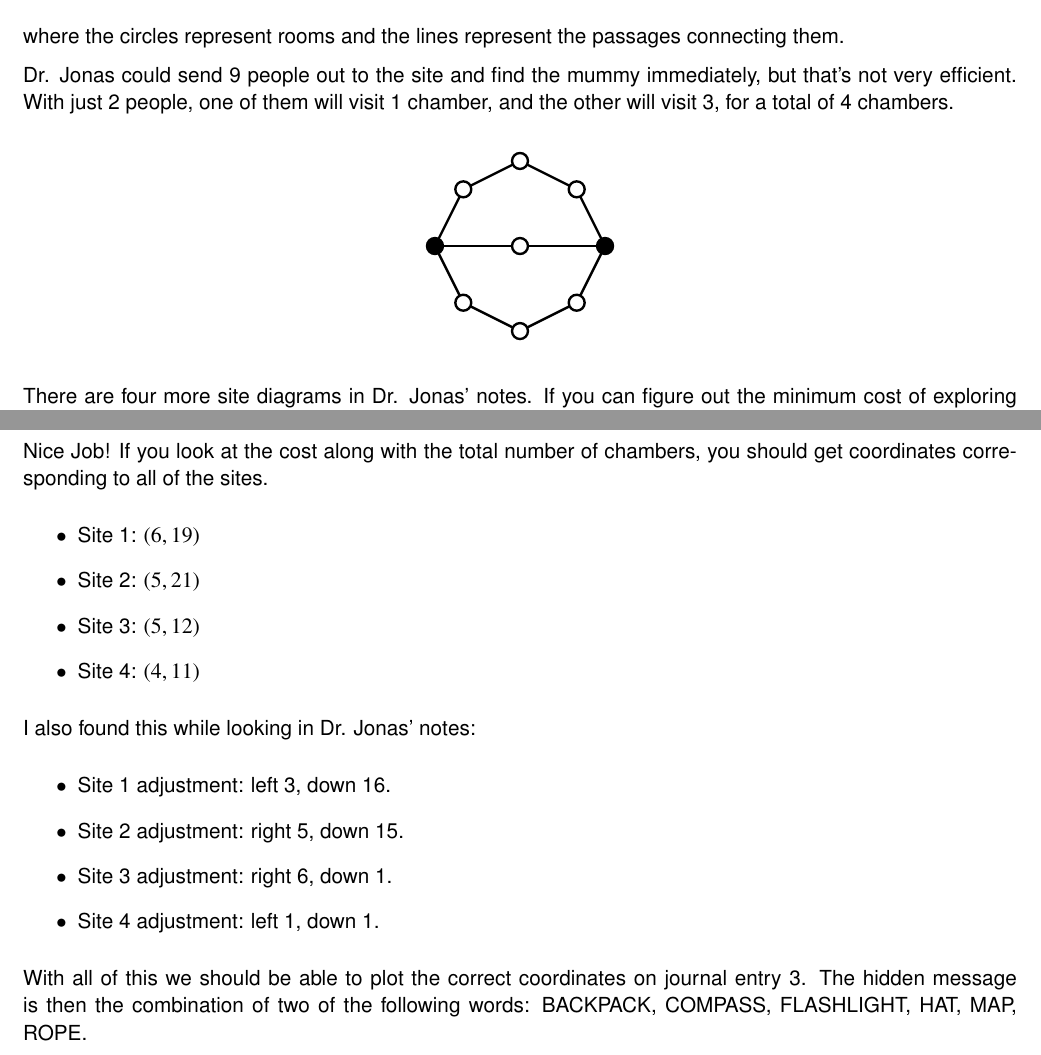
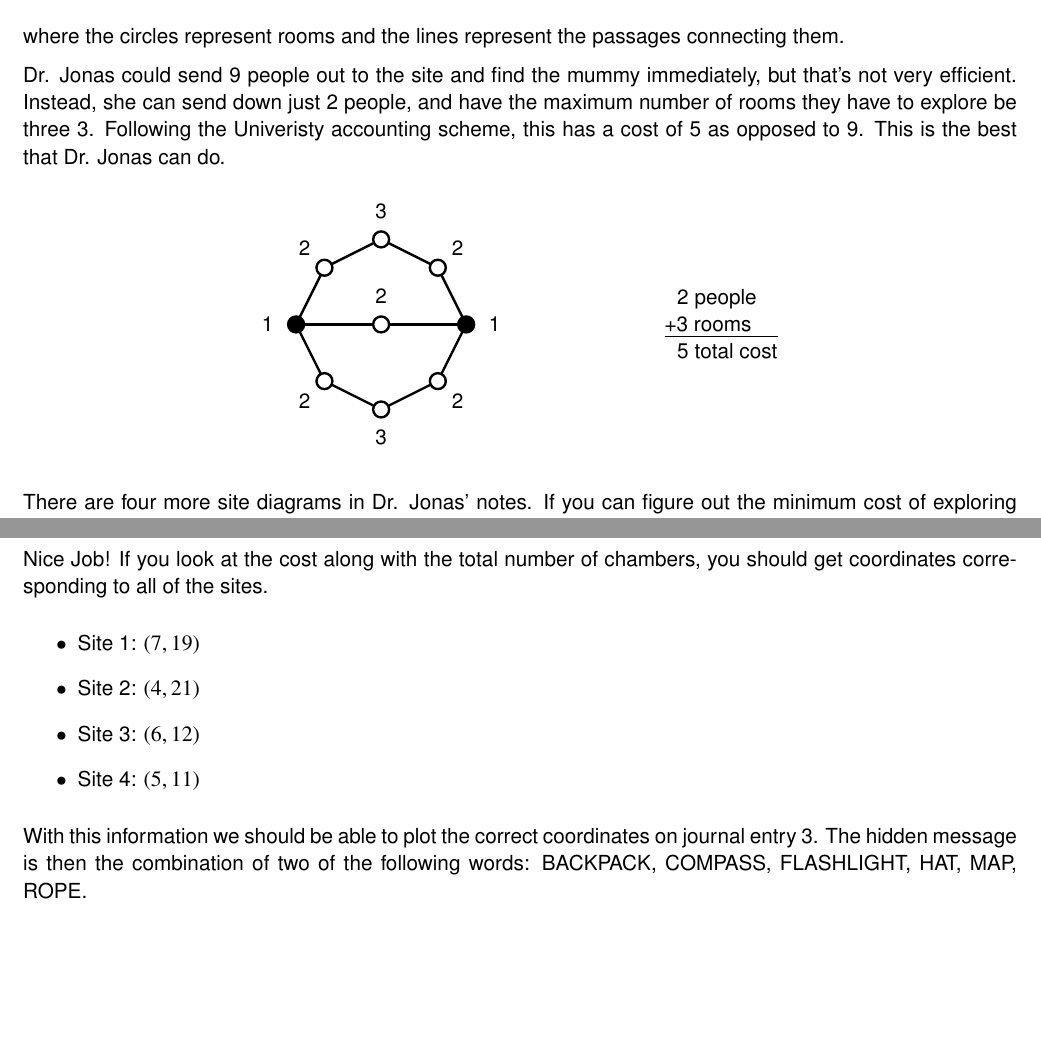
Before and after one commit to MaPPmath/challenge20, a LaTeX thesis (mapp-challenge-20-internal-playtest.tex, which reads puzzles/Ramseys-Curse/description.tex, puzzles/Ramseys-Curse/journal-puzzle.tex): two parts of pages 33 and 37 of 42, joined at a grey line, cut so that both start at the same text, the shorter picture padded with empty space. Compiled offline with pdfLaTeX.

Commit message:
Rewrote the graph puzzle to ask for the domination number. Movd the site adjustment to the journal page itself as well.

```diff
--- a/puzzles/Ramseys-Curse/description.tex
+++ b/puzzles/Ramseys-Curse/description.tex
@@ -30,8 +30,9 @@ For instance, one site looked like
 where the circles represent rooms and the lines represent the passages connecting them.
 
 Dr. Jonas could send 9 people out to the site and find the mummy immediately, but that's not very efficient.
-With just 2 people, one of them will visit 1 chamber, and the other will visit 3, for a total of 4 chambers.
-
+Instead, she can send down just 2 people, and have the maximum number of rooms they have to explore be three 3.
+Following the Univeristy accounting scheme, this has a cost of 5 as opposed to 9.
+This is the best that Dr. Jonas can do.
 \begin{center}
 \begin{tikzpicture}[scale=0.5]
     \draw [very thick] (-3,0) -- (3,0);
@@ -46,6 +47,19 @@ With just 2 people, one of them will visit 1 chamber, and the other will visit 3
     \draw [color = black, fill = white, very thick] (-2,2) circle (8pt);
     \draw [color = black, fill = white, very thick] (2,-2) circle (8pt);
     \draw [color = black, fill = white, very thick] (-2,-2) circle (8pt);
+
+    \node at (0,1) {2};
+    \node at (-4,0) {1};
+    \node at (4,0) {1};
+    \node at (0,-4) {3};
+    \node at (2.7,2.7) {2};
+    \node at (-2.7,2.7) {2};
+    \node at (2.7,-2.7) {2};
+    \node at (-2.7,-2.7) {2};
+    \node at (0,4) {3};
+
+    \node[align=left] at (12,0) {\,\, 2 people \\ \underline{+3 rooms \quad} \\ \,\, 5 total cost};
+
 \end{tikzpicture}
 \end{center}
 
--- a/puzzles/Ramseys-Curse/journal-puzzle.tex
+++ b/puzzles/Ramseys-Curse/journal-puzzle.tex
@@ -1,18 +1,11 @@
 Nice Job!
 If you look at the cost along with the total number of chambers, you should get coordinates corresponding to all of the sites.
 \begin{itemize}
-        \item Site 1: \((6,19)\)
-        \item Site 2: \((5,21)\)
-        \item Site 3: \((5,12)\)
-        \item Site 4: \((4, 11)\)
-\end{itemize}
-I also found this while looking in Dr. Jonas' notes:
-\begin{itemize}
-        \item Site 1 adjustment: left 3, down 16.
-        \item Site 2 adjustment: right 5, down 15.
-        \item Site 3 adjustment: right 6, down 1.
-        \item Site 4 adjustment: left 1, down 1.
+        \item Site 1: \((7,19)\)
+        \item Site 2: \((4,21)\)
+        \item Site 3: \((6,12)\)
+        \item Site 4: \((5,11)\)
 \end{itemize}
 
-With all of this we should be able to plot the correct coordinates on journal entry 3. The hidden message is then the combination of two of the following words:
+With this information we should be able to plot the correct coordinates on journal entry 3. The hidden message is then the combination of two of the following words:
 BACKPACK, COMPASS, FLASHLIGHT, HAT, MAP, ROPE.
```
Also changed, not shown: puzzles/Ramseys-Curse/journal.tex (+11 -0 lines), mapp-challenge-20-internal-playtest.pdf.
